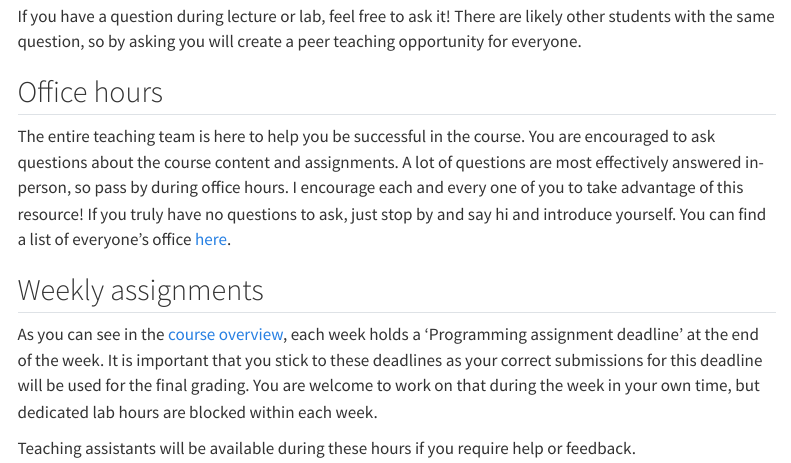
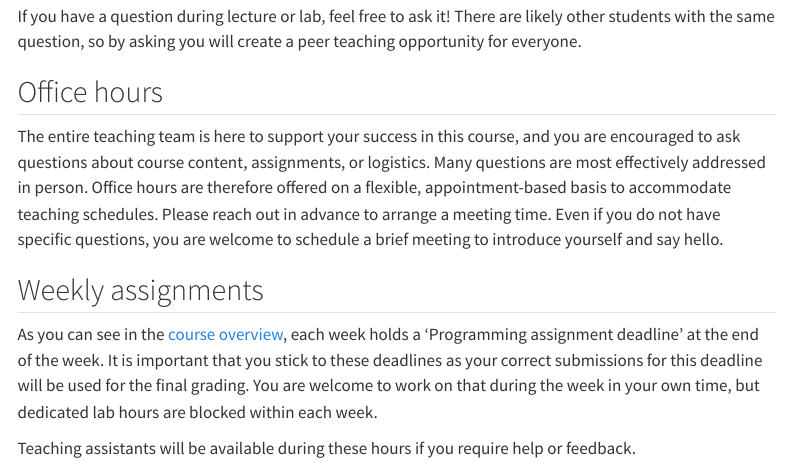
Before and after one commit to Bovi-analytics/BeastAndBytes, a Quarto document (course-support.qmd): the page in a window 1100 px wide, from 190 px down. Rendered offline with R 4.5, knitr and Pandoc in place of Quarto, with nearby package versions; menus at the side of the page are left out.

Commit message:
Update course-support.qmd

```diff
--- a/course-support.qmd
+++ b/course-support.qmd
@@ -10,7 +10,7 @@ If you have a question during lecture or lab, feel free to ask it! There are lik
 
 ## Office hours
 
-The entire teaching team is here to help you be successful in the course. You are encouraged to ask questions about the course content and assignments. A lot of questions are most effectively answered in-person, so pass by during office hours. I encourage each and every one of you to take advantage of this resource! If you truly have no questions to ask, just stop by and say hi and introduce yourself. You can find a list of everyone's office [here](/course-team.html).
+The entire teaching team is here to support your success in this course, and you are encouraged to ask questions about course content, assignments, or logistics. Many questions are most effectively addressed in person. Office hours are therefore offered on a flexible, appointment-based basis to accommodate teaching schedules. Please reach out in advance to arrange a meeting time. Even if you do not have specific questions, you are welcome to schedule a brief meeting to introduce yourself and say hello.
 
 ## Weekly assignments
 
```
